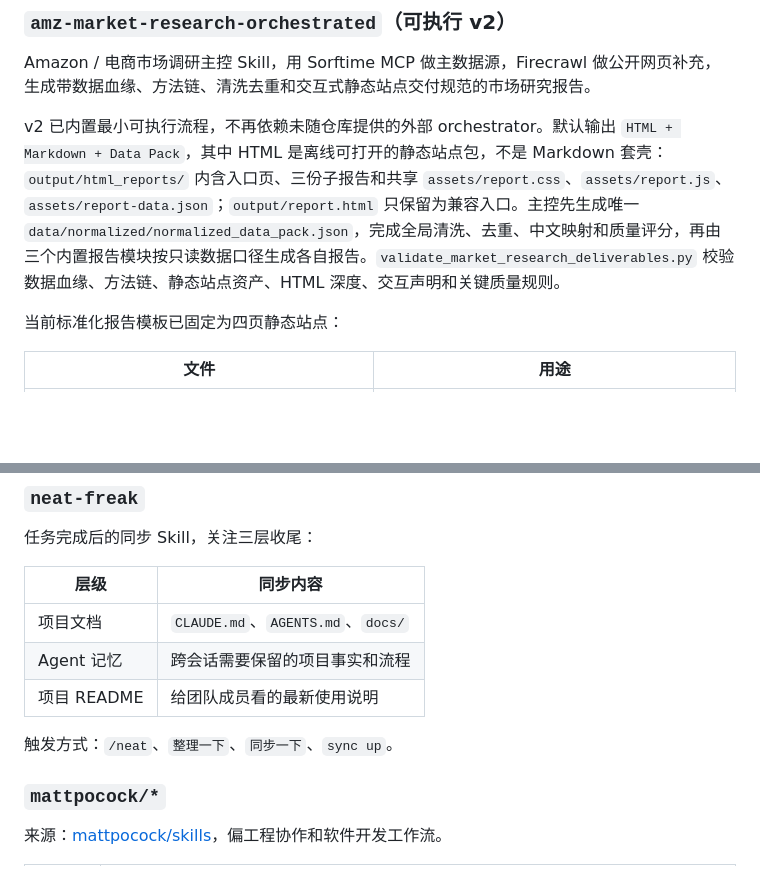
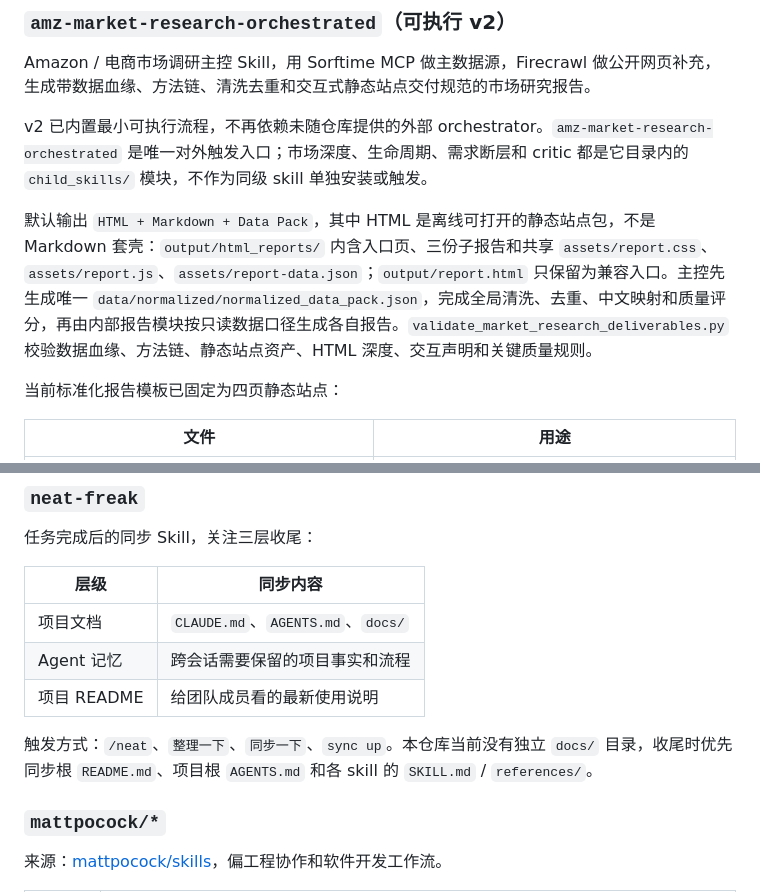
Before and after one commit to SHCSCA/shcsca-skills, a Markdown page: README.md, 2 parts joined by grey strips. Drawn GitHub-style; blank space fills up the shorter version.

```diff
--- a/README.md
+++ b/README.md
@@ -61,7 +58,9 @@ cp -r skills/<skill-name> ~/.openclaw/skills/
 
 Amazon / 电商市场调研主控 Skill，用 Sorftime MCP 做主数据源，Firecrawl 做公开网页补充，生成带数据血缘、方法链、清洗去重和交互式静态站点交付规范的市场研究报告。
 
-v2 已内置最小可执行流程，不再依赖未随仓库提供的外部 orchestrator。默认输出 `HTML + Markdown + Data Pack`，其中 HTML 是离线可打开的静态站点包，不是 Markdown 套壳：`output/html_reports/` 内含入口页、三份子报告和共享 `assets/report.css`、`assets/report.js`、`assets/report-data.json`；`output/report.html` 只保留为兼容入口。主控先生成唯一 `data/normalized/normalized_data_pack.json`，完成全局清洗、去重、中文映射和质量评分，再由三个内置报告模块按只读数据口径生成各自报告。`validate_market_research_deliverables.py` 校验数据血缘、方法链、静态站点资产、HTML 深度、交互声明和关键质量规则。
+v2 已内置最小可执行流程，不再依赖未随仓库提供的外部 orchestrator。`amz-market-research-orchestrated` 是唯一对外触发入口；市场深度、生命周期、需求断层和 critic 都是它目录内的 `child_skills/` 模块，不作为同级 skill 单独安装或触发。
+
+默认输出 `HTML + Markdown + Data Pack`，其中 HTML 是离线可打开的静态站点包，不是 Markdown 套壳：`output/html_reports/` 内含入口页、三份子报告和共享 `assets/report.css`、`assets/report.js`、`assets/report-data.json`；`output/report.html` 只保留为兼容入口。主控先生成唯一 `data/normalized/normalized_data_pack.json`，完成全局清洗、去重、中文映射和质量评分，再由内部报告模块按只读数据口径生成各自报告。`validate_market_research_deliverables.py` 校验数据血缘、方法链、静态站点资产、HTML 深度、交互声明和关键质量规则。
 
 当前标准化报告模板已固定为四页静态站点：
 
@@ -202,7 +202,7 @@ Amazon 主图、辅图、A+ 视觉需求稿生成 Skill。
 | Agent 记忆 | 跨会话需要保留的项目事实和流程 |
 | 项目 README | 给团队成员看的最新使用说明 |
 
-触发方式：`/neat`、`整理一下`、`同步一下`、`sync up`。
+触发方式：`/neat`、`整理一下`、`同步一下`、`sync up`。本仓库当前没有独立 `docs/` 目录，收尾时优先同步根 `README.md`、项目根 `AGENTS.md` 和各 skill 的 `SKILL.md` / `references/`。
 
 ### `mattpocock/*`
 
```
Also changed, not shown: other parts of README.md (+11 -11 lines), AGENTS.md (added, +24 -0 lines).
